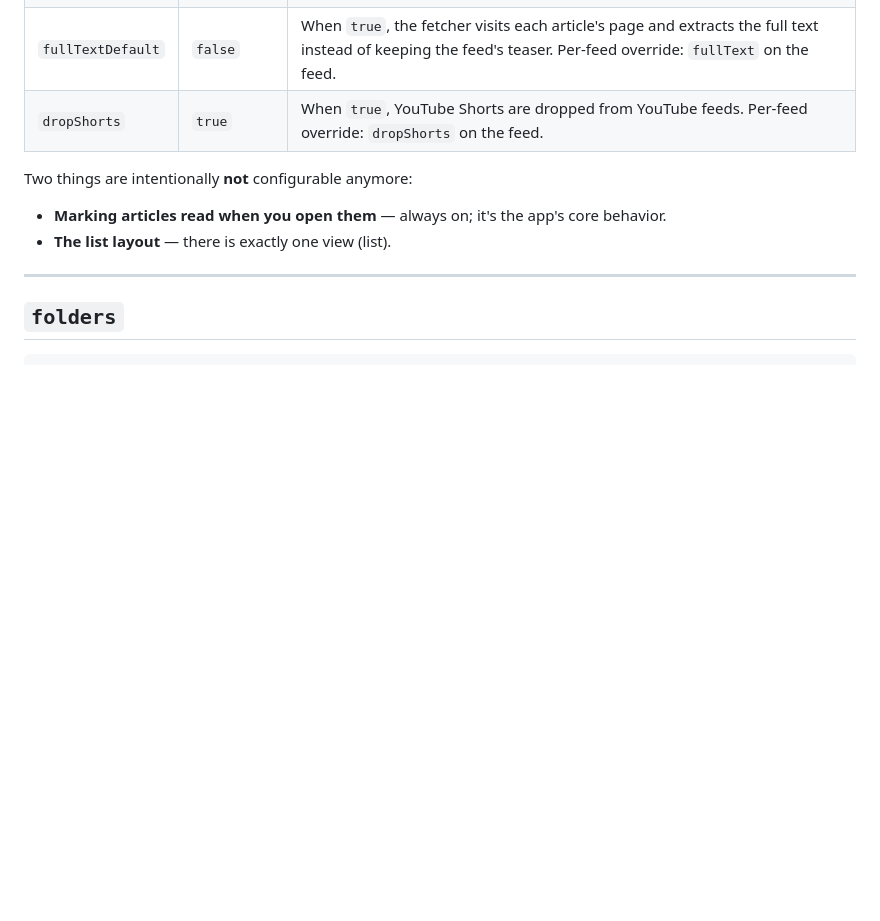
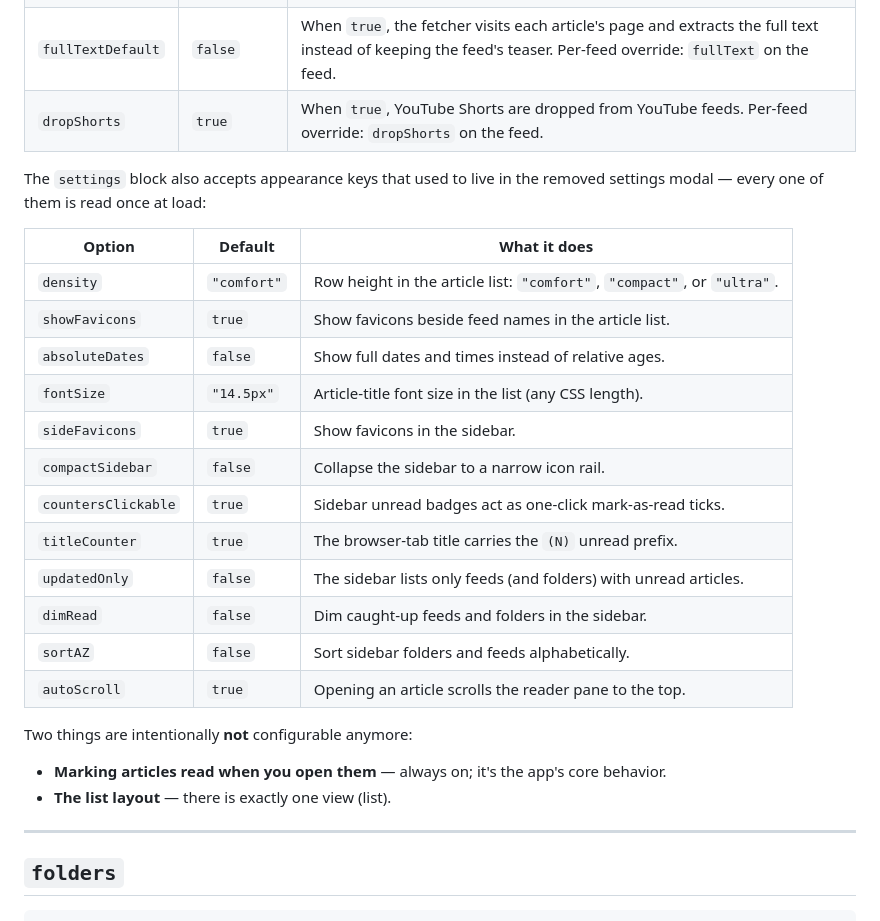
Before and after one commit to DarkReaperBoy/rssfeed, a Markdown page: CONFIGURATION.md, the part around the change. Drawn GitHub-style; blank space fills up the shorter version.

Commit message:
docs: CONFIGURATION.md — document the twelve live appearance keys
Since the settings modal was removed, config.json settings is the only
way to set density, favicons, dates, font size, sidebar mode, counters,
title counter, updated-only, dim-read, A-Z sort, and auto-scroll — all
twelve keys are read at boot (CONFIG_KEYS) but were absent from the
reference. Each documented against its actual boot-time effect.

Verified: read CONFIG_KEYS in assets/app.js against the new table;
npm run test:static still green (config-shape contract unchanged).

```diff
--- a/CONFIGURATION.md
+++ b/CONFIGURATION.md
@@ -25,6 +25,23 @@ Changes take effect on the next workflow run (push to `main` or the scheduled ru
 | `refreshMinutes` | `5` | How often the browser app polls for new data while you're reading. The CI fetch itself runs on its own schedule. |
 | `fullTextDefault` | `false` | When `true`, the fetcher visits each article's page and extracts the full text instead of keeping the feed's teaser. Per-feed override: `fullText` on the feed. |
 | `dropShorts` | `true` | When `true`, YouTube Shorts are dropped from YouTube feeds. Per-feed override: `dropShorts` on the feed. |
+
+The `settings` block also accepts appearance keys that used to live in the removed settings modal — every one of them is read once at load:
+
+| Option | Default | What it does |
+|---|---|---|
+| `density` | `"comfort"` | Row height in the article list: `"comfort"`, `"compact"`, or `"ultra"`. |
+| `showFavicons` | `true` | Show favicons beside feed names in the article list. |
+| `absoluteDates` | `false` | Show full dates and times instead of relative ages. |
+| `fontSize` | `"14.5px"` | Article-title font size in the list (any CSS length). |
+| `sideFavicons` | `true` | Show favicons in the sidebar. |
+| `compactSidebar` | `false` | Collapse the sidebar to a narrow icon rail. |
+| `countersClickable` | `true` | Sidebar unread badges act as one-click mark-as-read ticks. |
+| `titleCounter` | `true` | The browser-tab title carries the `(N)` unread prefix. |
+| `updatedOnly` | `false` | The sidebar lists only feeds (and folders) with unread articles. |
+| `dimRead` | `false` | Dim caught-up feeds and folders in the sidebar. |
+| `sortAZ` | `false` | Sort sidebar folders and feeds alphabetically. |
+| `autoScroll` | `true` | Opening an article scrolls the reader pane to the top. |
 
 Two things are intentionally **not** configurable anymore:
 
```
